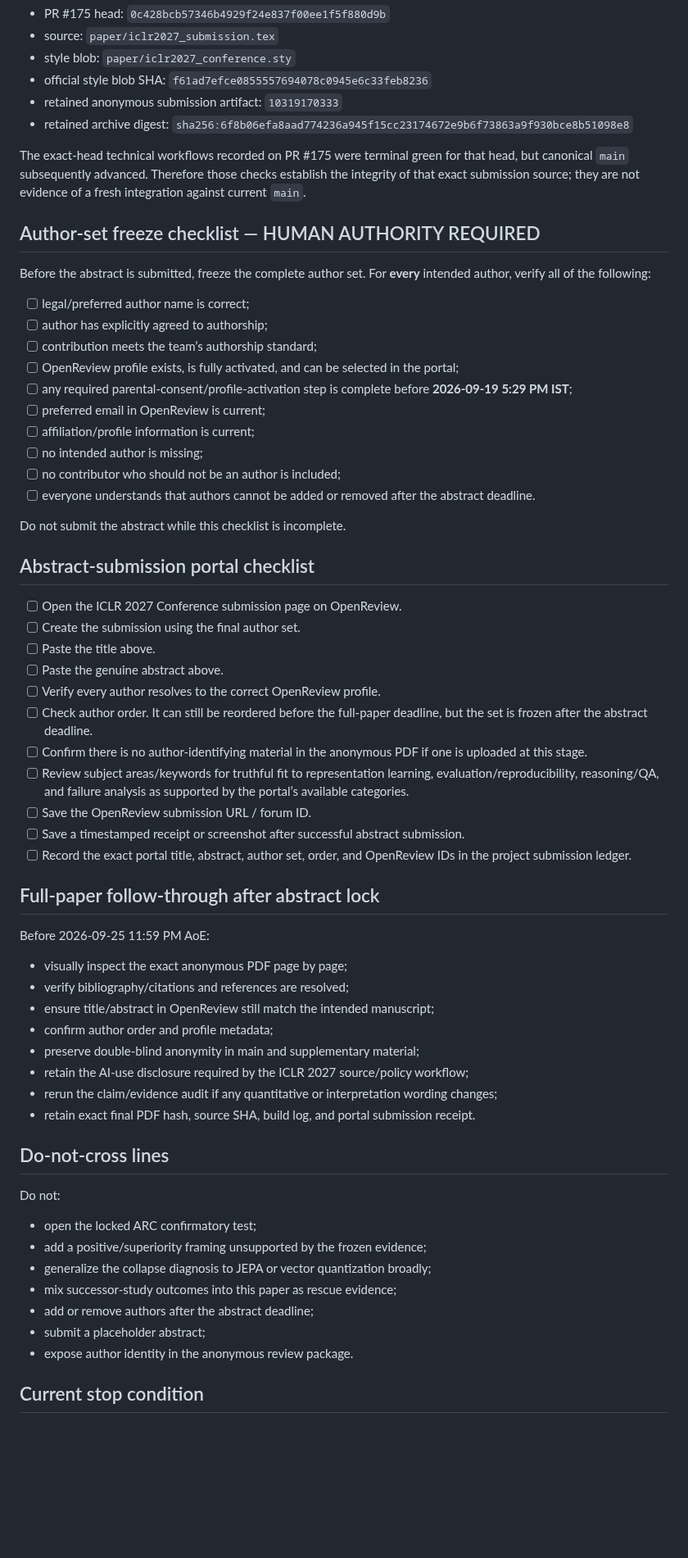
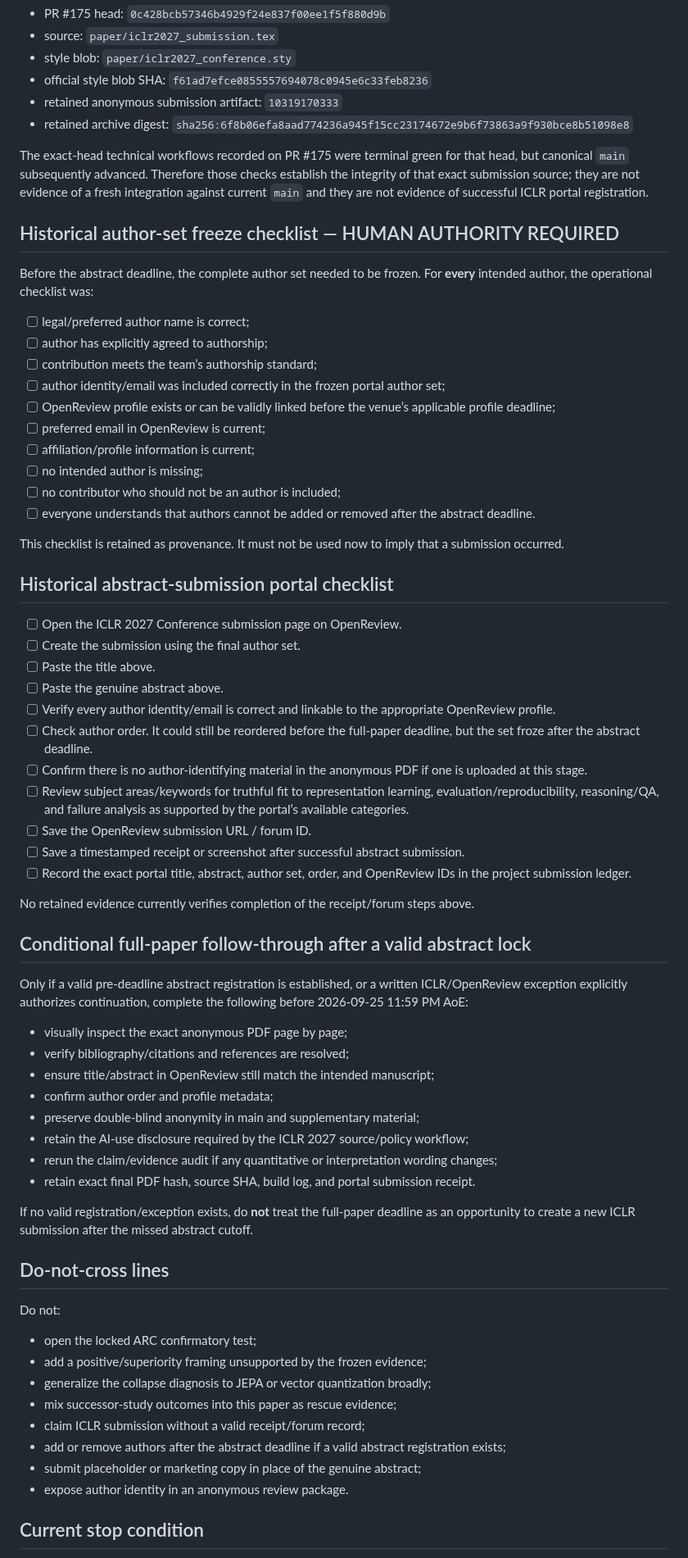
Before and after one commit to vertex-studyAI/LAM-JEPA, a Markdown page: publication/ICLR2027_ABSTRACT_PORTAL_PACKET_2026-09-17.md, the part around one of its changes. Shown at 82% size. Rendered like a GitHub page; blank space fills up the shorter version.

Commit message:
docs: record post-deadline ICLR submission status

```diff
--- a/publication/ICLR2027_ABSTRACT_PORTAL_PACKET_2026-09-17.md
+++ b/publication/ICLR2027_ABSTRACT_PORTAL_PACKET_2026-09-17.md
@@ -53,42 +62,44 @@ Submission source branch at the time this packet was created:
 - retained anonymous submission artifact: `10319170333`
 - retained archive digest: `sha256:6f8b06efa8aad774236a945f15cc23174672e9b6f73863a9f930bce8b51098e8`
 
-The exact-head technical workflows recorded on PR #175 were terminal green for that head, but canonical `main` subsequently advanced. Therefore those checks establish the integrity of that exact submission source; they are not evidence of a fresh integration against current `main`.
+The exact-head technical workflows recorded on PR #175 were terminal green for that head, but canonical `main` subsequently advanced. Therefore those checks establish the integrity of that exact submission source; they are not evidence of a fresh integration against current `main` and they are not evidence of successful ICLR portal registration.
 
-## Author-set freeze checklist — HUMAN AUTHORITY REQUIRED
+## Historical author-set freeze checklist — HUMAN AUTHORITY REQUIRED
 
-Before the abstract is submitted, freeze the complete author set. For **every** intended author, verify all of the following:
+Before the abstract deadline, the complete author set needed to be frozen. For **every** intended author, the operational checklist was:
 
 - [ ] legal/preferred author name is correct;
 - [ ] author has explicitly agreed to authorship;
 - [ ] contribution meets the team’s authorship standard;
-- [ ] OpenReview profile exists, is fully activated, and can be selected in the portal;
-- [ ] any required parental-consent/profile-activation step is complete before **2026-09-19 5:29 PM IST**;
+- [ ] author identity/email was included correctly in the frozen portal author set;
+- [ ] OpenReview profile exists or can be validly linked before the venue’s applicable profile deadline;
 - [ ] preferred email in OpenReview is current;
 - [ ] affiliation/profile information is current;
 - [ ] no intended author is missing;
 - [ ] no contributor who should not be an author is included;
 - [ ] everyone understands that authors cannot be added or removed after the abstract deadline.
 
-Do not submit the abstract while this checklist is incomplete.
+This checklist is retained as provenance. It must not be used now to imply that a submission occurred.
 
-## Abstract-submission portal checklist
+## Historical abstract-submission portal checklist
 
 - [ ] Open the ICLR 2027 Conference submission page on OpenReview.
 - [ ] Create the submission using the final author set.
 - [ ] Paste the title above.
 - [ ] Paste the genuine abstract above.
-- [ ] Verify every author resolves to the correct OpenReview profile.
-- [ ] Check author order. It can still be reordered before the full-paper deadline, but the set is frozen after the abstract deadline.
+- [ ] Verify every author identity/email is correct and linkable to the appropriate OpenReview profile.
+- [ ] Check author order. It could still be reordered before the full-paper deadline, but the set froze after the abstract deadline.
 - [ ] Confirm there is no author-identifying material in the anonymous PDF if one is uploaded at this stage.
 - [ ] Review subject areas/keywords for truthful fit to representation learning, evaluation/reproducibility, reasoning/QA, and failure analysis as supported by the portal’s available categories.
 - [ ] Save the OpenReview submission URL / forum ID.
 - [ ] Save a timestamped receipt or screenshot after successful abstract submission.
 - [ ] Record the exact portal title, abstract, author set, order, and OpenReview IDs in the project submission ledger.
 
-## Full-paper follow-through after abstract lock
+No retained evidence currently verifies completion of the receipt/forum steps above.
 
-Before 2026-09-25 11:59 PM AoE:
+## Conditional full-paper follow-through after a valid abstract lock
+
+Only if a valid pre-deadline abstract registration is established, or a written ICLR/OpenReview exception explicitly authorizes continuation, complete the following before 2026-09-25 11:59 PM AoE:
 
 - visually inspect the exact anonymous PDF page by page;
 - verify bibliography/citations and references are resolved;
@@ -99,6 +110,8 @@ Before 2026-09-25 11:59 PM AoE:
 - rerun the claim/evidence audit if any quantitative or interpretation wording changes;
 - retain exact final PDF hash, source SHA, build log, and portal submission receipt.
 
+If no valid registration/exception exists, do **not** treat the full-paper deadline as an opportunity to create a new ICLR submission after the missed abstract cutoff.
+
 ## Do-not-cross lines
 
 Do not:
@@ -107,9 +120,10 @@ Do not:
 - add a positive/superiority framing unsupported by the frozen evidence;
 - generalize the collapse diagnosis to JEPA or vector quantization broadly;
 - mix successor-study outcomes into this paper as rescue evidence;
-- add or remove authors after the abstract deadline;
-- submit a placeholder abstract;
-- expose author identity in the anonymous review package.
+- claim ICLR submission without a valid receipt/forum record;
+- add or remove authors after the abstract deadline if a valid abstract registration exists;
+- submit placeholder or marketing copy in place of the genuine abstract;
+- expose author identity in an anonymous review package.
 
 ## Current stop condition
 
```
Also changed, not shown: other parts of publication/ICLR2027_ABSTRACT_PORTAL_PACKET_2026-09-17.md (+16 -7 lines).
